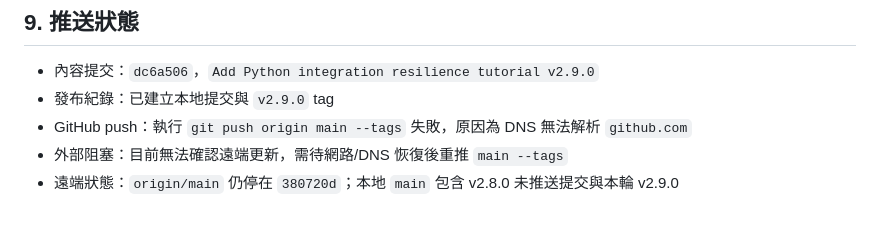
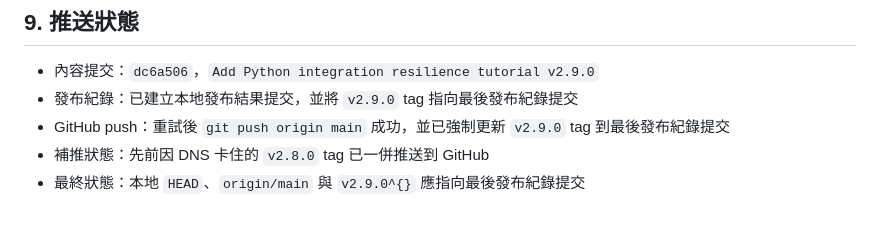
Before and after one commit to JasonChiu1984/python-note, a Markdown page: 更新資料/2026-05-13_210628_Python教程v2.9.0更新紀錄.md, the part around the change. Rendered like a GitHub page.

Commit message:
Record Python v2.9.0 publication result

```diff
--- a/更新資料/2026-05-13_210628_Python教程v2.9.0更新紀錄.md
+++ b/更新資料/2026-05-13_210628_Python教程v2.9.0更新紀錄.md
@@ -100,7 +100,7 @@ business request
 ## 9. 推送狀態
 
 - 內容提交：`dc6a506`，`Add Python integration resilience tutorial v2.9.0`
-- 發布紀錄：已建立本地提交與 `v2.9.0` tag
-- GitHub push：執行 `git push origin main --tags` 失敗，原因為 DNS 無法解析 `github.com`
-- 外部阻塞：目前無法確認遠端更新，需待網路/DNS 恢復後重推 `main --tags`
-- 遠端狀態：`origin/main` 仍停在 `380720d`；本地 `main` 包含 v2.8.0 未推送提交與本輪 v2.9.0
+- 發布紀錄：已建立本地發布結果提交，並將 `v2.9.0` tag 指向最後發布紀錄提交
+- GitHub push：重試後 `git push origin main` 成功，並已強制更新 `v2.9.0` tag 到最後發布紀錄提交
+- 補推狀態：先前因 DNS 卡住的 `v2.8.0` tag 已一併推送到 GitHub
+- 最終狀態：本地 `HEAD`、`origin/main` 與 `v2.9.0^{}` 應指向最後發布紀錄提交
```
